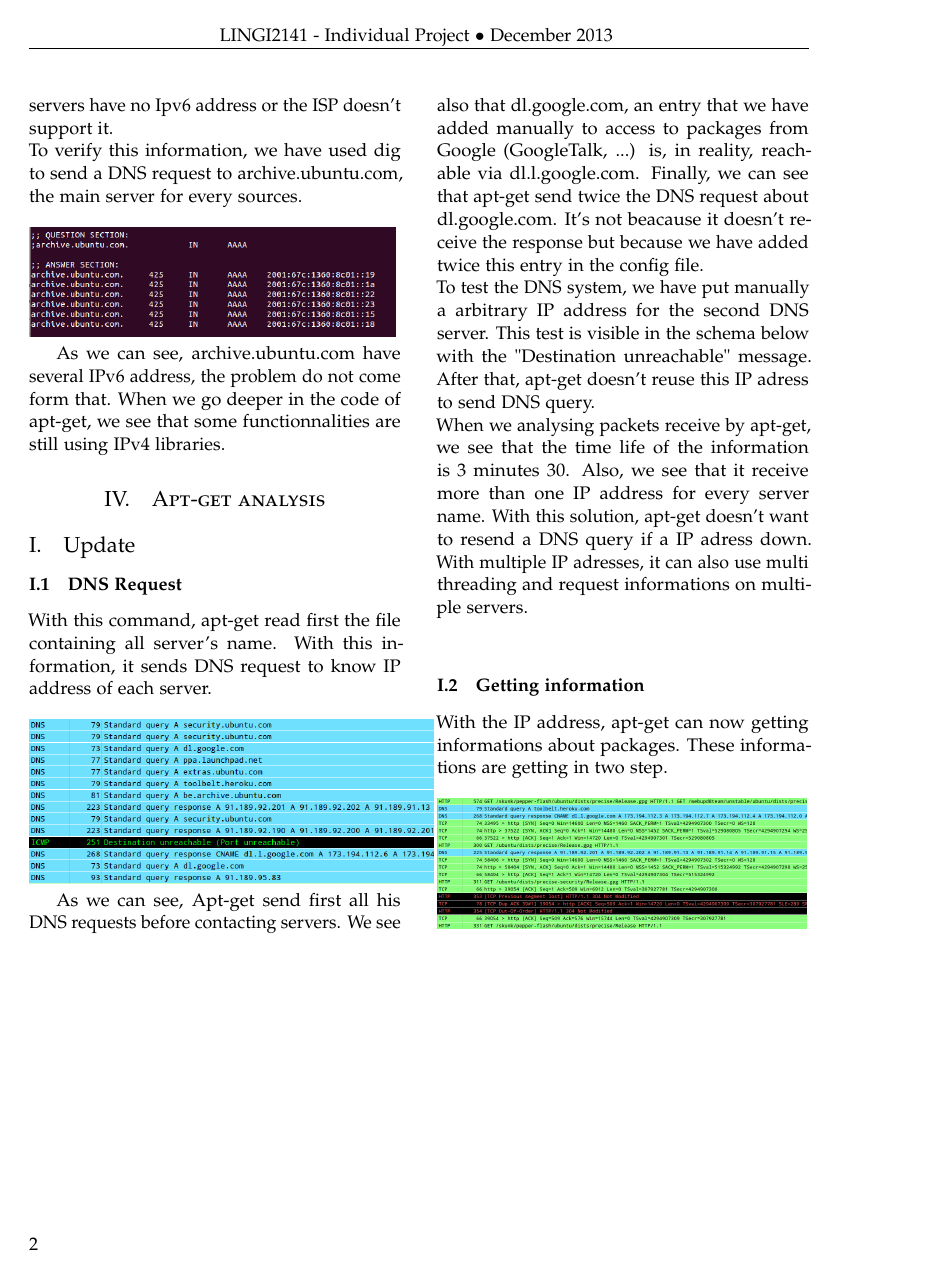
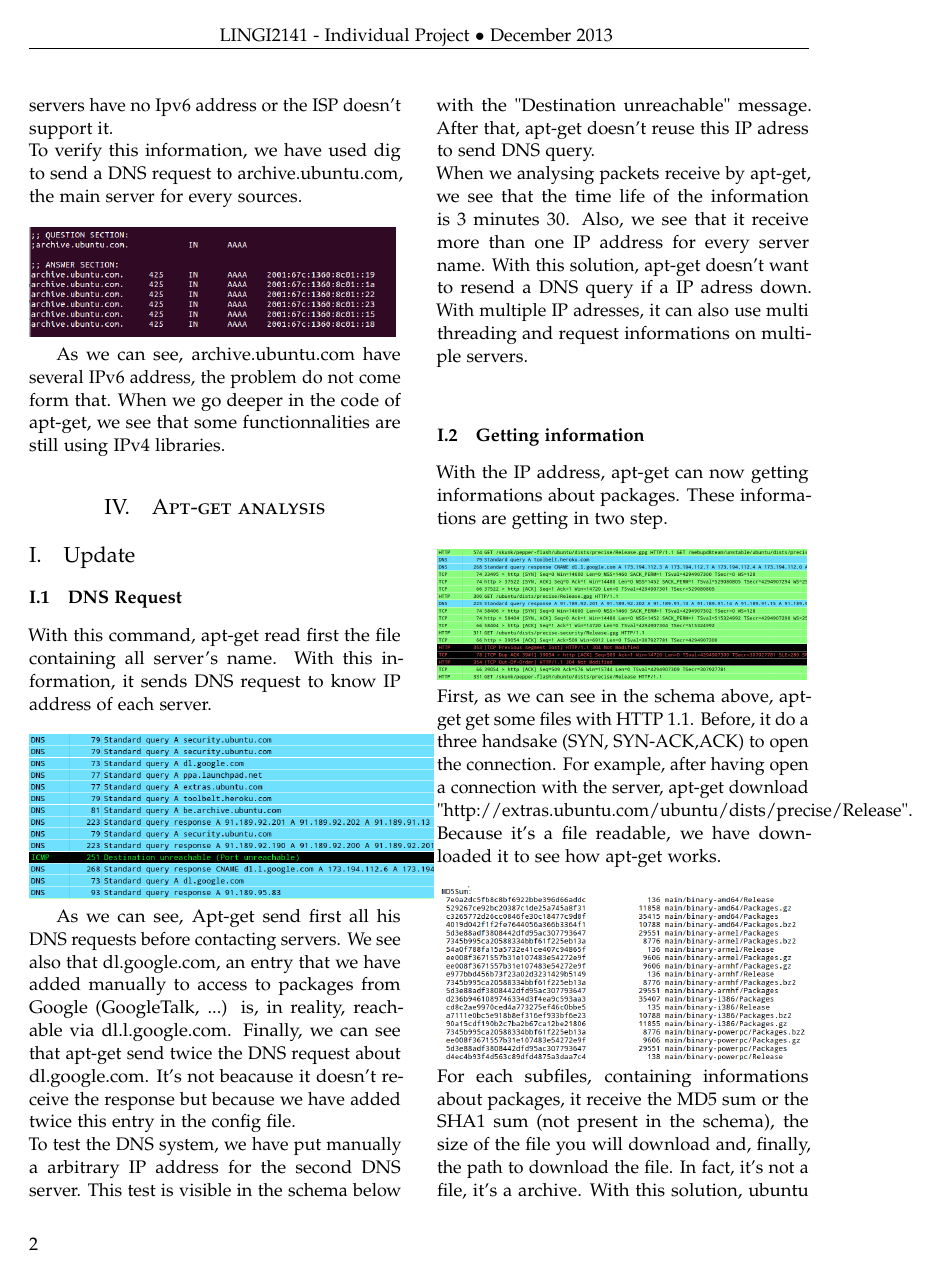
Before and after one commit to chamalo90/LINGI2141-Computer-Networks_Information-Transfer, a LaTeX paper (Individual Project/bauf/article_2.tex): page 2 of 2 before the commit and page 2 of 3 after it. Compiled offline with pdfLaTeX.

Commit message:
save bauf work

```diff
--- a/Individual Project/bauf/article_2.tex
+++ b/Individual Project/bauf/article_2.tex
@@ -129,3 +129,5 @@ To test the DNS system, we have put manually a arbitrary IP address for the seco
 When we analysing packets receive by apt-get, we see that the time life of the information is 3 minutes 30.  Also, we see that it receive more than one IP address for every server name.  With this solution, apt-get doesn't want  to resend a DNS query if a IP adress down.  With multiple IP adresses, it can also  use multi threading and request informations on multiple servers.\\
 \subsubsection{Getting information}
 With the IP address, apt-get can now getting informations about packages.  These informations are getting in two step.\\ \\ \includegraphics[scale=0.2]{pictures/update_get_1.png}
+First, as we can see in the schema above, apt-get get some files with HTTP 1.1.  Before, it do a three handsake (SYN, SYN-ACK,ACK) to open the connection.  For example, after having open a connection with the server, apt-get download "http://extras.ubuntu.com/ubuntu/dists/precise/Release".  Because it's a file readable, we have downloaded it to see how apt-get works.\\ \\ \includegraphics[scale=0.3]{pictures/update_first_file.png}
+For each subfiles, containing informations about packages, it receive the MD5 sum or the SHA1 sum (not present in the schema), the size of the file you will download and, finally, the path to download the file.  In fact, it's not a file, it's a archive.  With this solution, ubuntu compress informations.\\
```
Also changed, not shown: Individual Project/bauf/article_2.pdf, Individual Project/bauf/pictures/update_first_file.png (added), Individual Project/bauf/article_2.tex (3 more changed lines), 2 other files.
